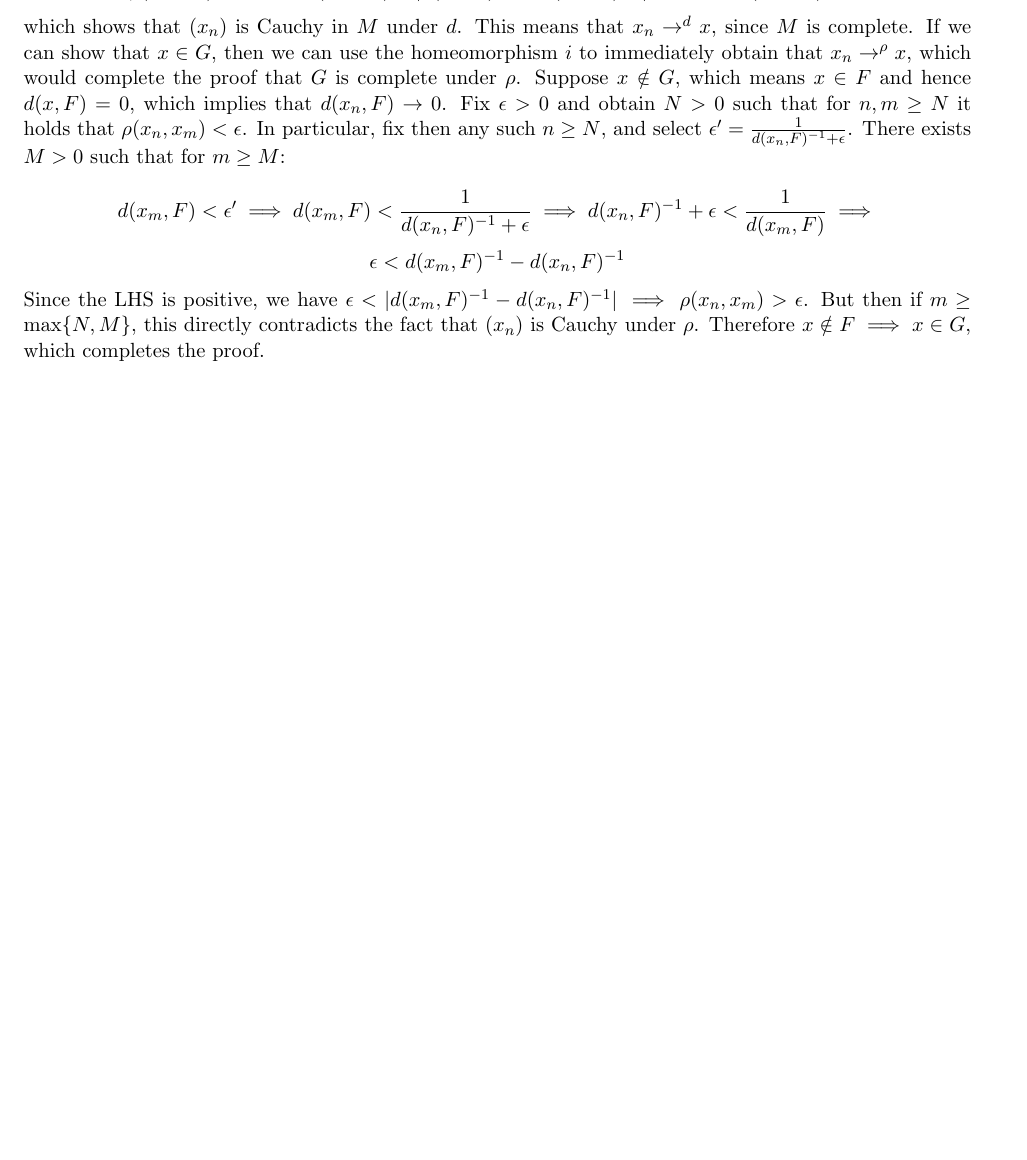
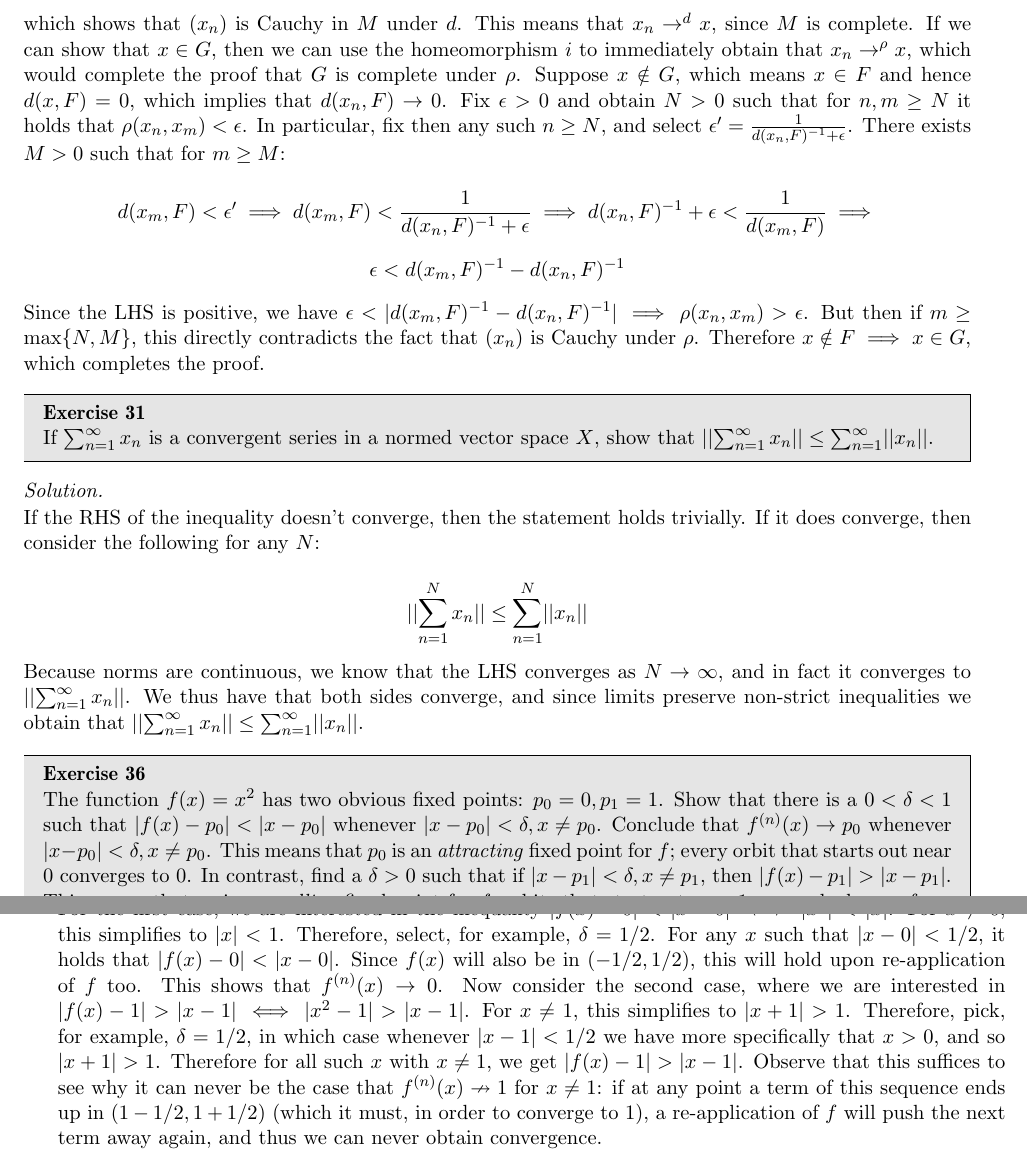
Before and after one commit to geomlyd/math_solutions, a LaTeX thesis (carothers_ra/main.tex, which reads carothers_ra/ch7.tex): part of page 95 of 95 before the commit and two parts of pages 95 and 96 of 96 after it, the two joined at a grey line, cut so that both start at the same text, the shorter picture padded with empty space. Compiled offline with pdfLaTeX.

Commit message:
Carothers Ch. 7 Ex. 31, 36

```diff
--- a/carothers_ra/ch7.tex
+++ b/carothers_ra/ch7.tex
@@ -523,3 +523,43 @@
     Therefore $x \notin F \implies x \in G$, which completes the proof.
 
 \end{solution}
+
+\begin{exercise}{31}
+    If $\sum_{n=1}^{\infty} x_n$ is a convergent series in a normed vector space $X$, show that  $\lvert \lvert \sum_{n=1}^{\infty} x_n \rvert \rvert \leq \sum_{n=1}^{\infty} \lvert \lvert x_n \rvert \rvert$.
+\end{exercise}
+
+\begin{solution}
+
+    If the RHS of the inequality doesn't converge, then the statement holds trivially.
+    If it does converge, then consider the following for any $N$:
+
+    \[\lvert \lvert \sum_{n=1}^{N} x_n \rvert \rvert \leq \sum_{n=1}^{N} \lvert \lvert x_n \rvert \rvert\]
+
+    Because norms are continuous, we know that the LHS converges as $N \rightarrow \infty$, and in fact it converges to $\lvert \lvert \sum_{n=1}^{\infty} x_n \rvert \rvert$.
+    We thus have that both sides converge, and since limits preserve non-strict inequalities we obtain that $\lvert \lvert\sum_{n=1}^{\infty} x_n \rvert \rvert \leq \sum_{n=1}^{\infty} \lvert \lvert x_n \rvert \rvert$.
+\end{solution}
+
+\begin{exercise}{36}
+    The function $f(x) = x^2$ has two obvious fixed points: $p_0 = 0, p_1 = 1$.
+    Show that there is a $0 < \delta < 1$ such that $\lvert f(x) - p_0 \rvert < \lvert x - p_0 \rvert$ whenever $\lvert x - p_0 \rvert < \delta, x \neq p_0$.
+    Conclude that $f^{(n)}(x) \rightarrow p_0$ whenever $\lvert x - p_0 \rvert < \delta, x \neq p_0$.
+    This means that $p_0$ is an \textit{attracting} fixed point for $f$; every orbit that starts out near 0 converges to 0.
+    In contrast, find a $\delta > 0$ such that if $\lvert x - p_1 \rvert < \delta, x \neq p_1$, then $\lvert f(x) - p_1 \rvert > \lvert x - p_1 \rvert$.
+    This means that $p_1$ is a \textit{repelling} fixed point for $f$; orbits that start out near 1 are pushed away from 1.
+    In fact, given any $x \neq 1$, we have $f^{(n)}(x) \nrightarrow 1$.
+\end{exercise}
+
+\begin{solution}
+
+    For the first case, we are interested in the inequality $\lvert f(x) - 0 \rvert < \lvert x - 0 \rvert \iff \lvert x^2 \rvert < \lvert x \rvert$.
+    For $x \neq 0$, this simplifies to $\lvert x \rvert < 1$.
+    Therefore, select, for example, $\delta = 1/2$.
+    For any $x$ such that $\lvert x - 0 \rvert < 1/2$, it holds that $\lvert f(x) - 0 \rvert < \lvert x - 0 \rvert$.
+    Since $f(x)$ will also be in $(-1/2, 1/2)$, this will hold upon re-application of $f$ too.
+    This shows that $f^{(n)}(x) \rightarrow 0$.
+    Now consider the second case, where we are interested in $\lvert f(x) - 1 \rvert > \lvert x - 1 \rvert \iff \lvert x^2 - 1 \rvert > \lvert x - 1 \rvert$.
+    For $x \neq 1$, this simplifies to $\lvert x + 1 \rvert > 1$.
+    Therefore, pick, for example, $\delta = 1/2$, in which case whenever $\lvert x - 1 \rvert < 1/2$ we have more specifically that $x > 0$, and so $\lvert x + 1 \rvert > 1$.
+    Therefore for all such $x$ with $x \neq 1$, we get $\lvert f(x) - 1 \rvert > \lvert x - 1 \rvert$.
+    Observe that this suffices to see why it can never be the case that $f^{(n)}(x) \nrightarrow 1$ for $x \neq 1$: if at any point a term of this sequence ends up in $(1 - 1/2, 1 + 1/2)$ (which it must, in order to converge to 1), a re-application of $f$ will push the next term away again, and thus we can never obtain convergence.
+\end{solution}
```
Also changed, not shown: carothers_ra/main.pdf.
